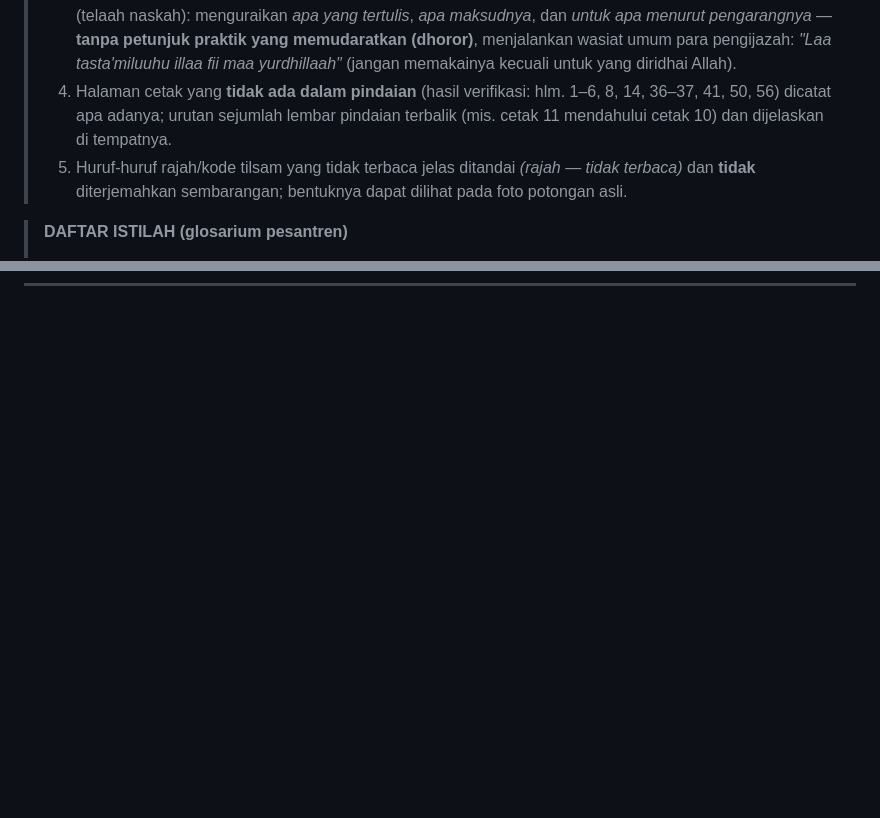
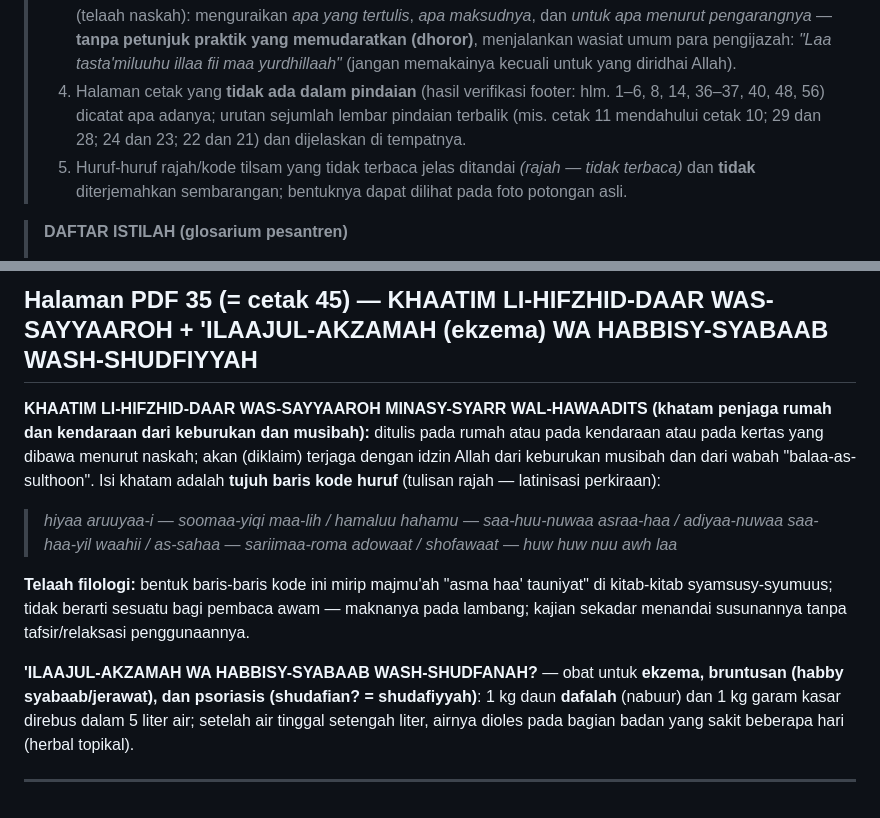
Before and after one commit to fatimah86-dot/asrarul-ruhaniyyah-min-mujarobat-ruhaniyah, a Markdown page: TERJEMAHAN_ASRARUL-RUHANIYYAH.md, 2 parts joined by grey strips. Drawn GitHub-style; blank space fills up the shorter version.

Commit message:
Batch 7 selesai - halaman PDF 31-35 (= cetak 41, 42, 43, 44, 45) + 2 rajah
Co-authored-by: arena-agent <297053741+arena-agent@users.noreply.github.com>

```diff
--- a/TERJEMAHAN_ASRARUL-RUHANIYYAH.md
+++ b/TERJEMAHAN_ASRARUL-RUHANIYYAH.md
@@ -13,7 +13,7 @@
 > 1. Setiap halaman PDF diberi nomor ganda: **Halaman PDF N (= cetak M)** — nomor cetak adalah nomor yang tercetak di kitab aslinya.
 > 2. Teks Arab digundulkan ke **Latin Pesantren** (huruf Latin biasa: *kh, sy, ts, gh, dz, q, '*; vokal panjang digandakan: *aa, ii, uu*) agar terbaca di HP tanpa kotak hitam ■ — teks Arab aslinya dapat dilihat pada **foto rajah/gambar asli** yang disertakan.
 > 3. Terjemah disajikan dengan **bahasa Indonesia pesantren yang mudah dipahami**, sebagai **kajian filologi** (telaah naskah): menguraikan *apa yang tertulis*, *apa maksudnya*, dan *untuk apa menurut pengarangnya* — **tanpa petunjuk praktik yang memudaratkan (dhoror)**, menjalankan wasiat umum para pengijazah: *"Laa tasta'miluuhu illaa fii maa yurdhillaah"* (jangan memakainya kecuali untuk yang diridhai Allah).
-> 4. Halaman cetak yang **tidak ada dalam pindaian** (hasil verifikasi: hlm. 1–6, 8, 14, 36–37, 41, 50, 56) dicatat apa adanya; urutan sejumlah lembar pindaian terbalik (mis. cetak 11 mendahului cetak 10) dan dijelaskan di tempatnya.
+> 4. Halaman cetak yang **tidak ada dalam pindaian** (hasil verifikasi footer: hlm. 1–6, 8, 14, 36–37, 40, 48, 56) dicatat apa adanya; urutan sejumlah lembar pindaian terbalik (mis. cetak 11 mendahului cetak 10; 29 dan 28; 24 dan 23; 22 dan 21) dan dijelaskan di tempatnya.
 > 5. Huruf-huruf rajah/kode tilsam yang tidak terbaca jelas ditandai *(rajah — tidak terbaca)* dan **tidak** diterjemahkan sembarangan; bentuknya dapat dilihat pada foto potongan asli.
 
 > **DAFTAR ISTILAH (glosarium pesantren)**
@@ -382,0 +426,15 @@ Catatan naskah: tilsam ditulis pada kain dari pakaian si pecandu, dimasukkan ke
+## Halaman PDF 35 (= cetak 45) — KHAATIM LI-HIFZHID-DAAR WAS-SAYYAAROH + 'ILAAJUL-AKZAMAH (ekzema) WA HABBISY-SYABAAB WASH-SHUDFIYYAH
+
+**KHAATIM LI-HIFZHID-DAAR WAS-SAYYAAROH MINASY-SYARR WAL-HAWAADITS (khatam penjaga rumah dan kendaraan dari keburukan dan musibah):** ditulis pada rumah atau pada kendaraan atau pada kertas yang dibawa menurut naskah; akan (diklaim) terjaga dengan idzin Allah dari keburukan musibah dan dari wabah "balaa-as-sulthoon". Isi khatam adalah **tujuh baris kode huruf** (tulisan rajah — latinisasi perkiraan):
+
+> *hiyaa aruuyaa-i — soomaa-yiqi maa-lih /
+> hamaluu hahamu — saa-huu-nuwaa asraa-haa /
+> adiyaa-nuwaa saa-haa-yil waahii /
+> as-sahaa — sariimaa-roma adowaat /
+> shofawaat — huw huw nuu awh laa*
+
+**Telaah filologi:** bentuk baris-baris kode ini mirip majmu'ah "asma haa' tauniyat" di kitab-kitab syamsusy-syumuus; tidak berarti sesuatu bagi pembaca awam — maknanya pada lambang; kajian sekadar menandai susunannya tanpa tafsir/relaksasi penggunaannya.
+
+**'ILAAJUL-AKZAMAH WA HABBISY-SYABAAB WASH-SHUDFANAH?** — obat untuk **ekzema, bruntusan (habby syabaab/jerawat), dan psoriasis (shudafian? = shudafiyyah)**: 1 kg daun **dafalah** (nabuur) dan 1 kg garam kasar direbus dalam 5 liter air; setelah air tinggal setengah liter, airnya dioles pada bagian badan yang sakit beberapa hari (herbal topikal).
+
+---
```
Also changed, not shown: other parts of TERJEMAHAN_ASRARUL-RUHANIYYAH.md (+43 -0 lines).
